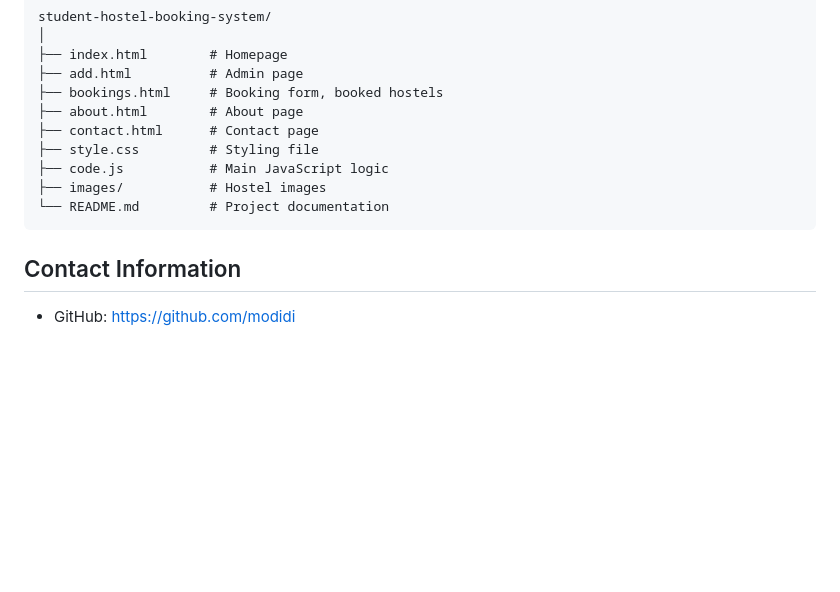
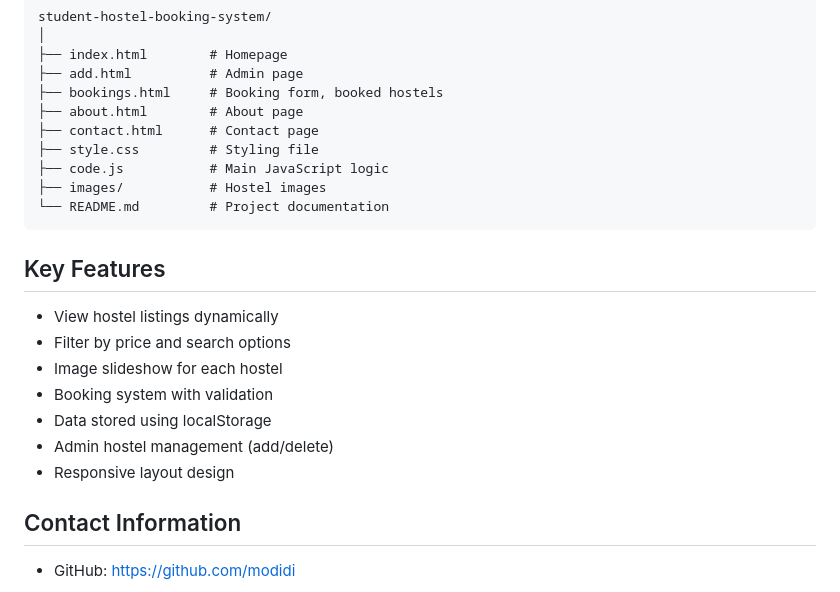
Before and after one commit to modidi/Student-Hostel-Booking-System, a Markdown page: Readme.md, the part around the change. Drawn GitHub-style; blank space fills up the shorter version.

Commit message:
Add key features section to README for improved project overview

````diff
--- a/Readme.md
+++ b/Readme.md
@@ -91,6 +91,15 @@ student-hostel-booking-system/
 ├── images/           # Hostel images
 └── README.md         # Project documentation
 ```
+## Key Features
+- View hostel listings dynamically
+- Filter by price and search options
+- Image slideshow for each hostel
+- Booking system with validation
+- Data stored using localStorage
+- Admin hostel management (add/delete)
+- Responsive layout design
+
 ## Contact Information
 - GitHub: https://github.com/modidi
 
````
